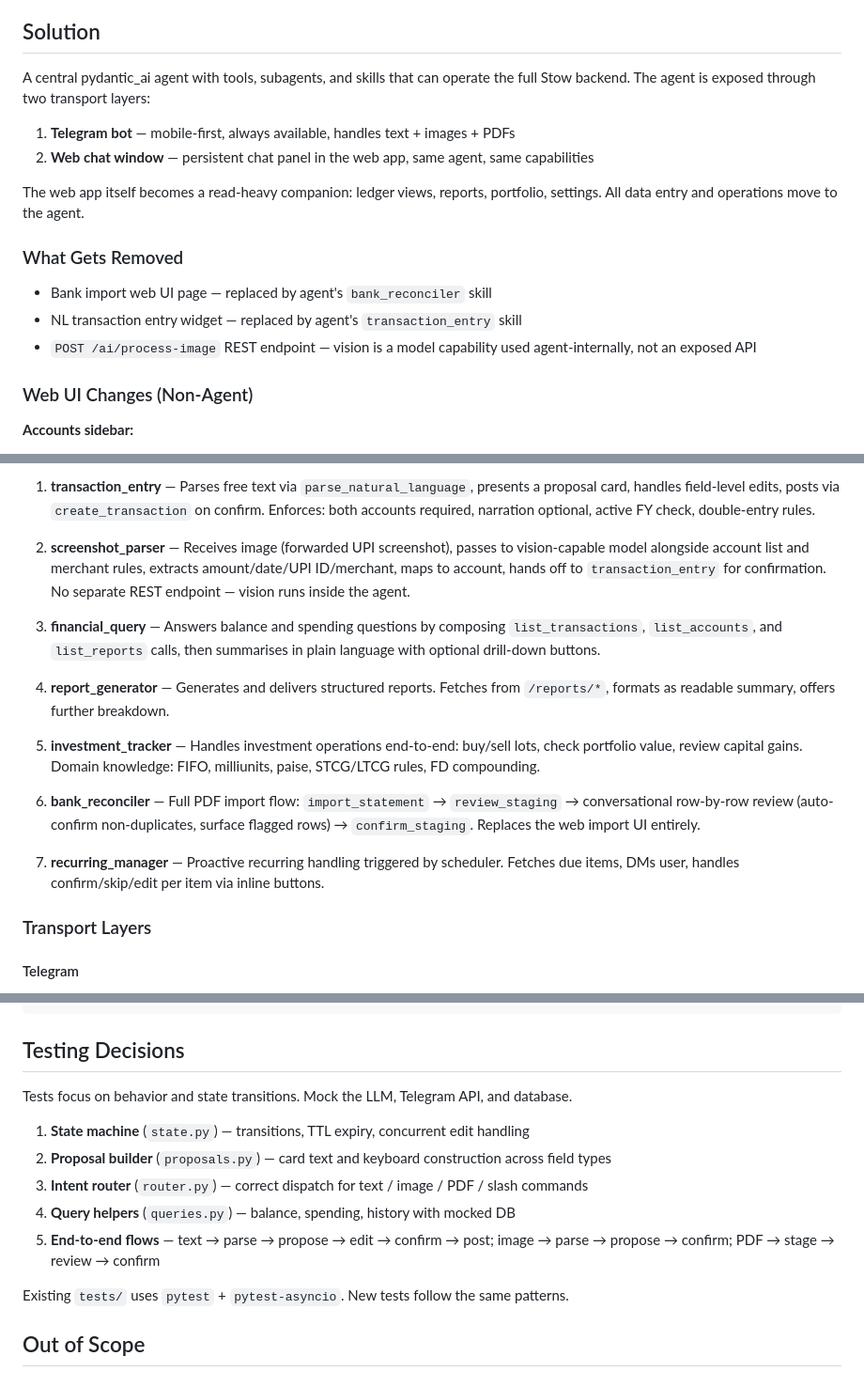
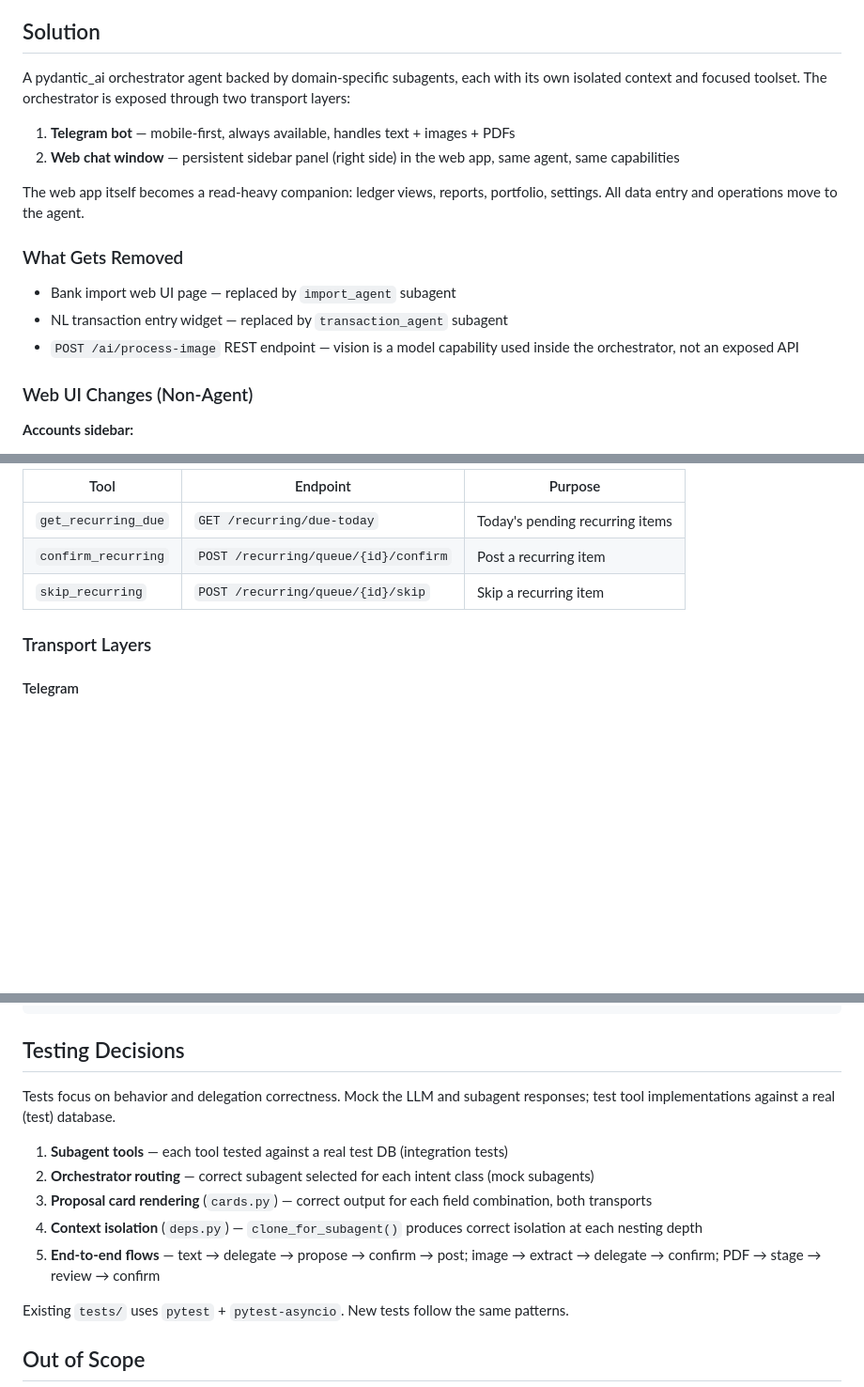
Before and after one commit to palash-jain-cw/stow, a Markdown page: docs/prd/telegram-bot.md, 3 parts joined by grey strips. Shown at 94% size. GitHub-like rendering; blank space fills up the shorter version.

```diff
--- a/docs/prd/telegram-bot.md
+++ b/docs/prd/telegram-bot.md
@@ -4,18 +4,18 @@ Data entry in Stow today requires navigating multiple web UI screens. The user w
 
 ## Solution
 
-A central pydantic_ai agent with tools, subagents, and skills that can operate the full Stow backend. The agent is exposed through two transport layers:
+A pydantic_ai orchestrator agent backed by domain-specific subagents, each with its own isolated context and focused toolset. The orchestrator is exposed through two transport layers:
 
 1. **Telegram bot** — mobile-first, always available, handles text + images + PDFs
-2. **Web chat window** — persistent chat panel in the web app, same agent, same capabilities
+2. **Web chat window** — persistent sidebar panel (right side) in the web app, same agent, same capabilities
 
 The web app itself becomes a read-heavy companion: ledger views, reports, portfolio, settings. All data entry and operations move to the agent.
 
 ### What Gets Removed
 
-- Bank import web UI page — replaced by agent's `bank_reconciler` skill
-- NL transaction entry widget — replaced by agent's `transaction_entry` skill
-- `POST /ai/process-image` REST endpoint — vision is a model capability used agent-internally, not an exposed API
+- Bank import web UI page — replaced by `import_agent` subagent
+- NL transaction entry widget — replaced by `transaction_agent` subagent
+- `POST /ai/process-image` REST endpoint — vision is a model capability used inside the orchestrator, not an exposed API
 
 ### Web UI Changes (Non-Agent)
 
@@ -127,17 +153,9 @@ The agent is implemented with **tools** (thin wrappers over backend endpoints) a
 
-1. **transaction_entry** — Parses free text via `parse_natural_language`, presents a proposal card, handles field-level edits, posts via `create_transaction` on confirm. Enforces: both accounts required, narration optional, active FY check, double-entry rules.
-
-2. **screenshot_parser** — Receives image (forwarded UPI screenshot), passes to vision-capable model alongside account list and merchant rules, extracts amount/date/UPI ID/merchant, maps to account, hands off to `transaction_entry` for confirmation. No separate REST endpoint — vision runs inside the agent.
-
-3. **financial_query** — Answers balance and spending questions by composing `list_transactions`, `list_accounts`, and `list_reports` calls, then summarises in plain language with optional drill-down buttons.
-
-4. **report_generator** — Generates and delivers structured reports. Fetches from `/reports/*`, formats as readable summary, offers further breakdown.
-
-5. **investment_tracker** — Handles investment operations end-to-end: buy/sell lots, check portfolio value, review capital gains. Domain knowledge: FIFO, milliunits, paise, STCG/LTCG rules, FD compounding.
-
-6. **bank_reconciler** — Full PDF import flow: `import_statement` → `review_staging` → conversational row-by-row review (auto-confirm non-duplicates, surface flagged rows) → `confirm_staging`. Replaces the web import UI entirely.
-
-7. **recurring_manager** — Proactive recurring handling triggered by scheduler. Fetches due items, DMs user, handles confirm/skip/edit per item via inline buttons.
+| Tool | Endpoint | Purpose |
+|------|----------|---------|
+| `get_recurring_due` | `GET /recurring/due-today` | Today's pending recurring items |
+| `confirm_recurring` | `POST /recurring/queue/{id}/confirm` | Post a recurring item |
+| `skip_recurring` | `POST /recurring/queue/{id}/skip` | Skip a recurring item |
 
 ### Transport Layers
 
@@ -240,13 +268,13 @@ Bot: 📊 HDFC Equity MF  ₹50,000 → ₹62,400 (+24.8%)
 
 ## Testing Decisions
 
-Tests focus on behavior and state transitions. Mock the LLM, Telegram API, and database.
+Tests focus on behavior and delegation correctness. Mock the LLM and subagent responses; test tool implementations against a real (test) database.
 
-1. **State machine** (`state.py`) — transitions, TTL expiry, concurrent edit handling
-2. **Proposal builder** (`proposals.py`) — card text and keyboard construction across field types
-3. **Intent router** (`router.py`) — correct dispatch for text / image / PDF / slash commands
-4. **Query helpers** (`queries.py`) — balance, spending, history with mocked DB
-5. **End-to-end flows** — text → parse → propose → edit → confirm → post; image → parse → propose → confirm; PDF → stage → review → confirm
+1. **Subagent tools** — each tool tested against a real test DB (integration tests)
+2. **Orchestrator routing** — correct subagent selected for each intent class (mock subagents)
+3. **Proposal card rendering** (`cards.py`) — correct output for each field combination, both transports
+4. **Context isolation** (`deps.py`) — `clone_for_subagent()` produces correct isolation at each nesting depth
+5. **End-to-end flows** — text → delegate → propose → confirm → post; image → extract → delegate → confirm; PDF → stage → review → confirm
 
 Existing `tests/` uses `pytest` + `pytest-asyncio`. New tests follow the same patterns.
 
```
Also changed, not shown: other parts of docs/prd/telegram-bot.md (+75 -39 lines).
